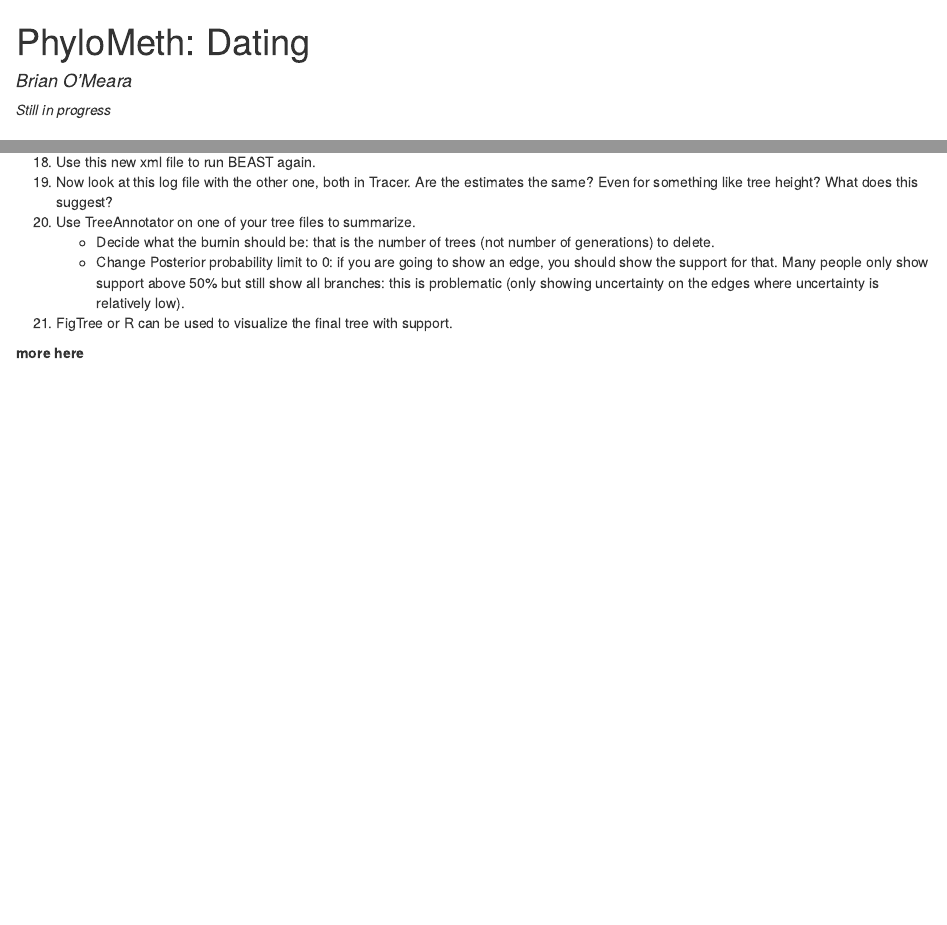
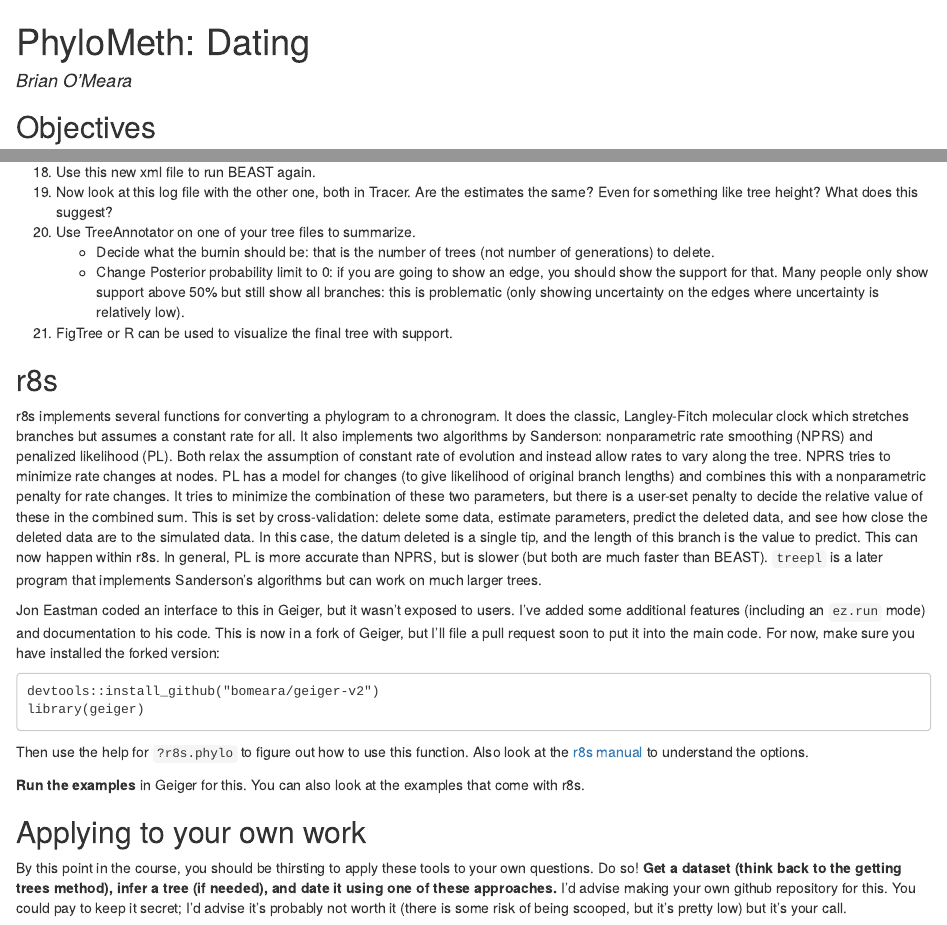
Before and after one commit to bomeara/phylometh, an R Markdown document (notes/Dating.Rmd): the page in a window 1100 px wide, from its top, and a second part further down, joined at a grey line. The pictures show the output file notes/Dating.html that the author committed with the source, opened offline.

Commit message:
dating exercise

````diff
--- a/notes/Dating.Rmd
+++ b/notes/Dating.Rmd
@@ -3,8 +3,6 @@ title: 'PhyloMeth: Dating'
 author: "Brian O'Meara"
 output: html_document
 ---
-
-*Still in progress*
 
 ##Objectives
 By the end of this week, you will:
@@ -74,4 +72,20 @@ BEAST uses XML files for commands, rather than NEXUS files (though it does use N
 21. FigTree or R can be used to visualize the final tree with support.
 
 
-**more here**
+##r8s
+r8s implements several functions for converting a phylogram to a chronogram. It does the classic, Langley-Fitch molecular clock which stretches branches but assumes a constant rate for all. It also implements two algorithms by Sanderson: nonparametric rate smoothing (NPRS) and penalized likelihood (PL). Both relax the assumption of constant rate of evolution and instead allow rates to vary along the tree. NPRS tries to minimize rate changes at nodes. PL has a model for changes (to give likelihood of original branch lengths) and combines this with a nonparametric penalty for rate changes. It tries to minimize the combination of these two parameters, but there is a user-set penalty to decide the relative value of these in the combined sum. This is set by cross-validation: delete some data, estimate parameters, predict the deleted data, and see how close the deleted data are to the simulated data. In this case, the datum deleted is a single tip, and the length of this branch is the value to predict. This can now happen within r8s. In general, PL is more accurate than NPRS, but is slower (but both are much faster than BEAST). `treepl` is a later program that implements Sanderson's algorithms but can work on much larger trees.
+
+Jon Eastman coded an interface to this in Geiger, but it wasn't exposed to users. I've added some additional features (including an `ez.run` mode) and documentation to his code. This is now in a fork of Geiger, but I'll file a pull request soon to put it into the main code. For now, make sure you have installed the forked version:
+
+```
+devtools::install_github("bomeara/geiger-v2")
+library(geiger)
+```
+
+Then use the help for `?r8s.phylo` to figure out how to use this function. Also look at the [r8s manual](http://loco.biosci.arizona.edu/r8s/r8s1.7.manual.pdf) to understand the options.
+
+**Run the examples** in Geiger for this. You can also look at the examples that come with r8s.
+
+## Applying to your own work
+
+By this point in the course, you should be thirsting to apply these tools to your own questions. Do so! **Get a dataset (think back to the getting trees method), infer a tree (if needed), and date it using one of these approaches.** I'd advise making your own github repository for this. You could pay to keep it secret; I'd advise it's probably not worth it (there is some risk of being scooped, but it's pretty low) but it's your call.
````
Also changed, not shown: notes/Dating.html, 1 other file.
